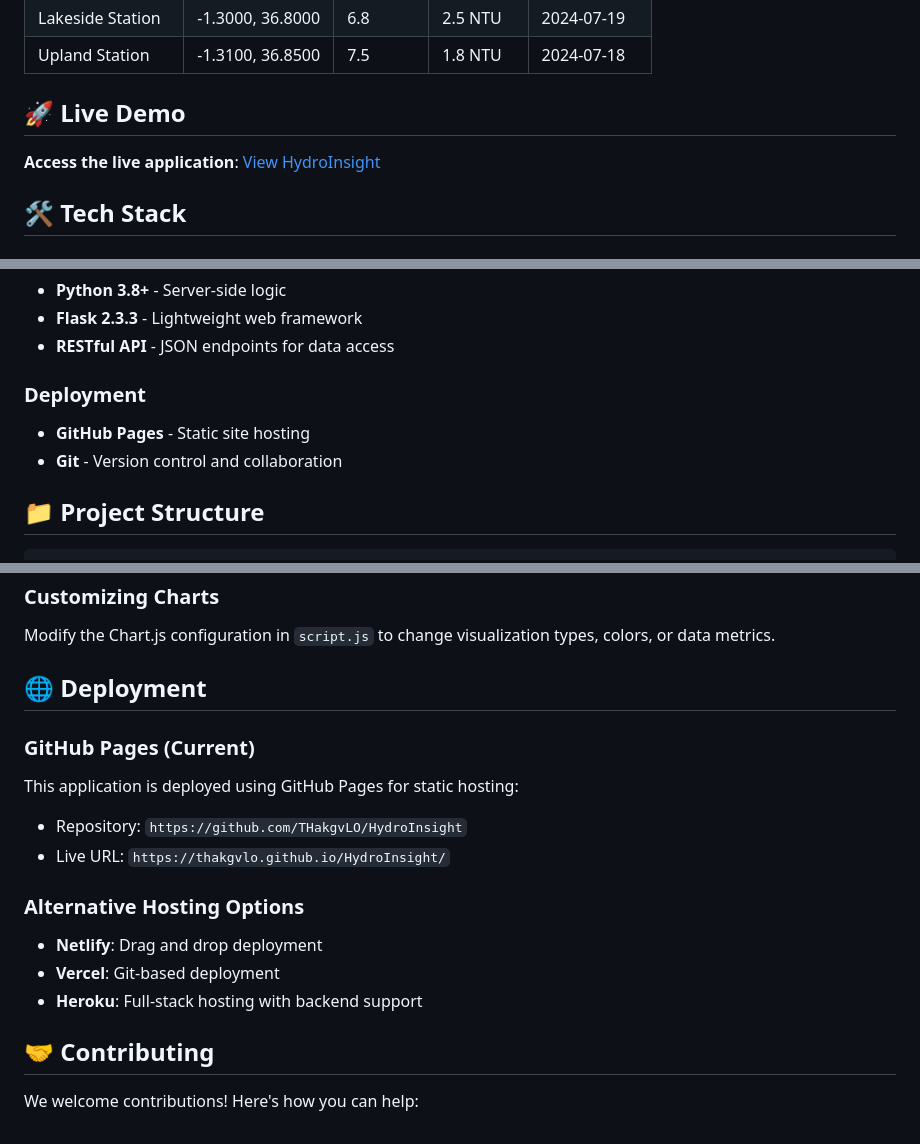
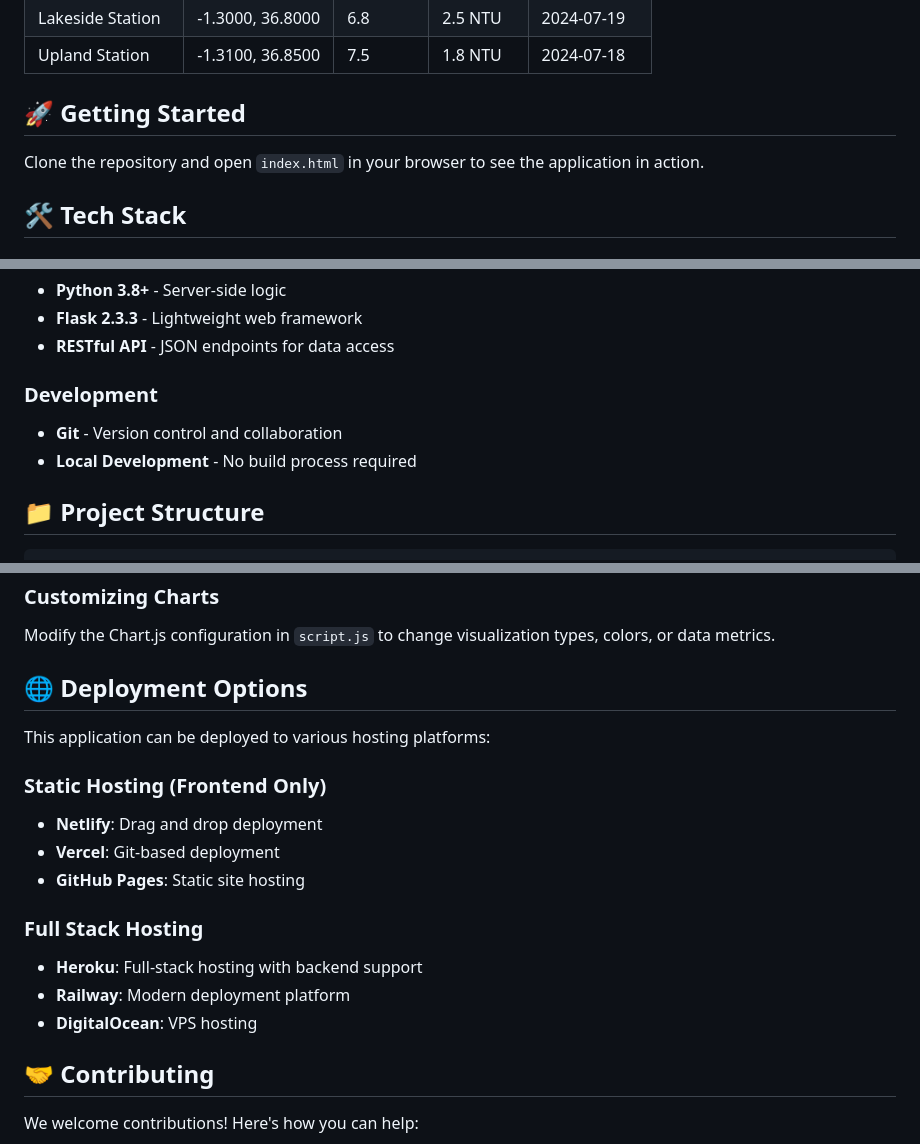
Before and after one commit to THakgvLO/HydroInsight, a Markdown page: README.md, 3 parts joined by grey strips. Drawn GitHub-style.

Commit message:
initial commit

```diff
--- a/README.md
+++ b/README.md
@@ -28,9 +28,9 @@ The application currently monitors three key water quality stations:
 | Lakeside Station | -1.3000, 36.8000 | 6.8 | 2.5 NTU | 2024-07-19 |
 | Upland Station | -1.3100, 36.8500 | 7.5 | 1.8 NTU | 2024-07-18 |
 
-## 🚀 Live Demo
+## 🚀 Getting Started
 
-**Access the live application**: [View HydroInsight](https://thakgvlo.github.io/HydroInsight/)
+Clone the repository and open `index.html` in your browser to see the application in action.
 
 ## 🛠️ Tech Stack
 
@@ -46,9 +46,9 @@ The application currently monitors three key water quality stations:
 - **Flask 2.3.3** - Lightweight web framework
 - **RESTful API** - JSON endpoints for data access
 
-### Deployment
-- **GitHub Pages** - Static site hosting
+### Development
 - **Git** - Version control and collaboration
+- **Local Development** - No build process required
 
 ## 📁 Project Structure
 
@@ -143,17 +143,19 @@ const stations = [
 ### Customizing Charts
 Modify the Chart.js configuration in `script.js` to change visualization types, colors, or data metrics.
 
-## 🌐 Deployment
+## 🌐 Deployment Options
 
-### GitHub Pages (Current)
-This application is deployed using GitHub Pages for static hosting:
-- Repository: `https://github.com/THakgvLO/HydroInsight`
-- Live URL: `https://thakgvlo.github.io/HydroInsight/`
+This application can be deployed to various hosting platforms:
 
-### Alternative Hosting Options
+### Static Hosting (Frontend Only)
 - **Netlify**: Drag and drop deployment
 - **Vercel**: Git-based deployment
+- **GitHub Pages**: Static site hosting
+
+### Full Stack Hosting
 - **Heroku**: Full-stack hosting with backend support
+- **Railway**: Modern deployment platform
+- **DigitalOcean**: VPS hosting
 
 ## 🤝 Contributing
 
```
